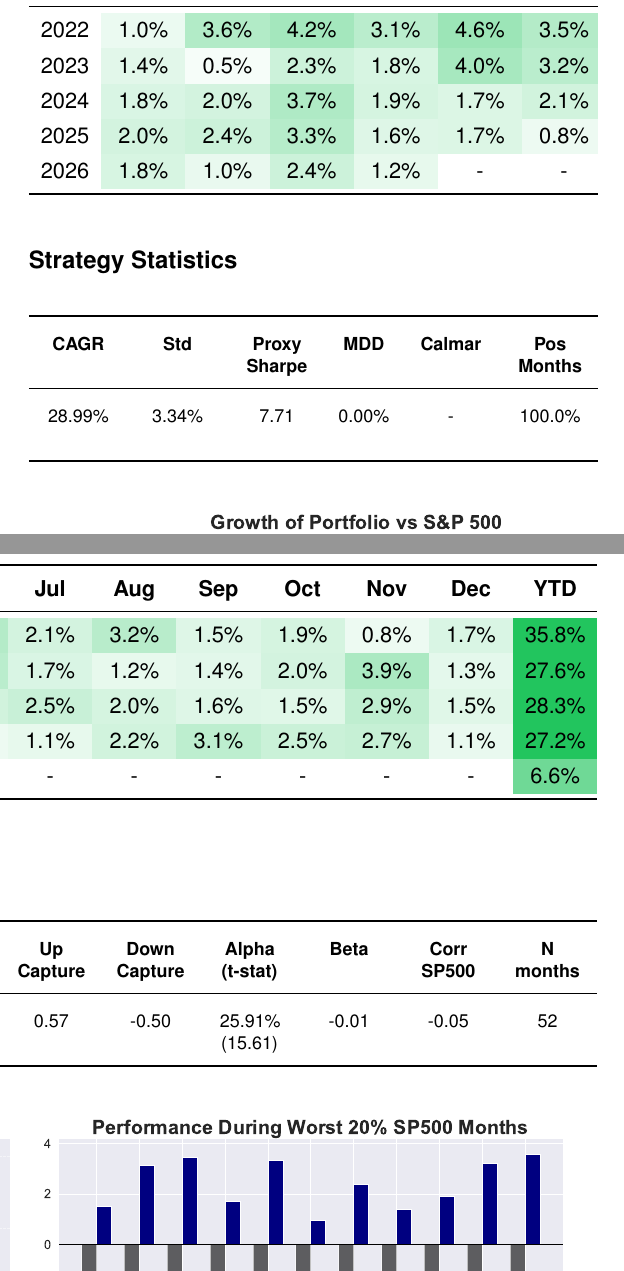
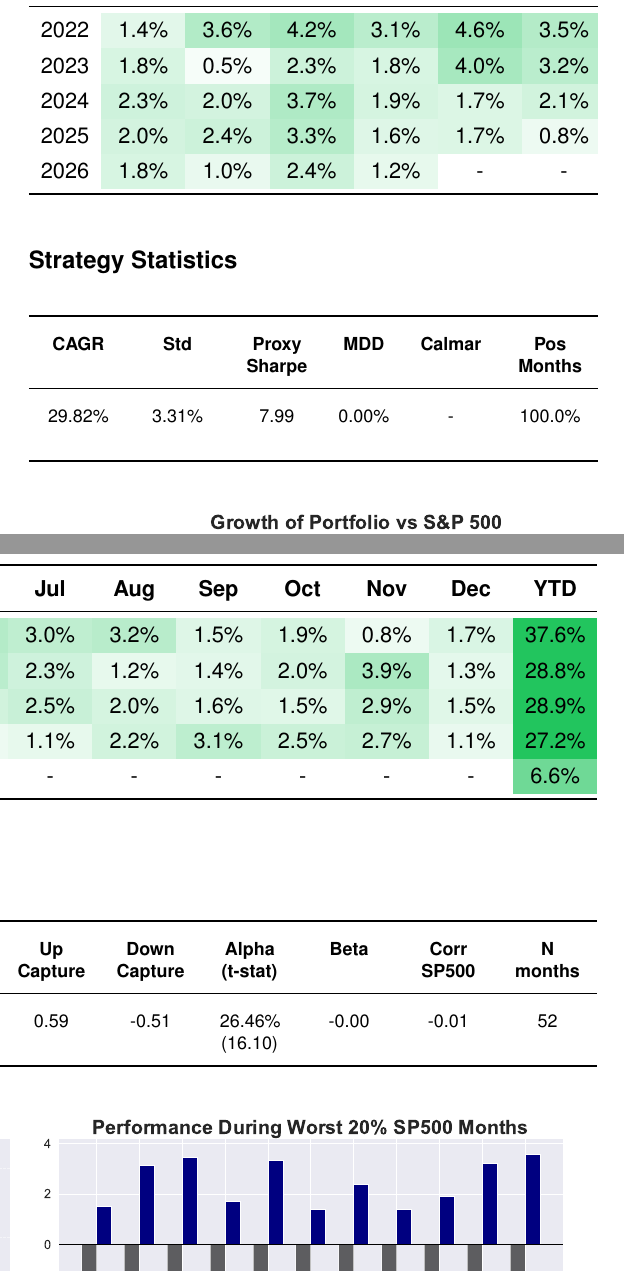
Before and after one commit to arthurdhonneur7/athenee_hf_portfolio, a LaTeX document (report/presentation.tex): two parts of the columns of page 1 of 5, joined at a grey line, cut so that both start at the same text. Compiled offline with pdfLaTeX.

Commit message:
changing the 4 methods to compute portfolios

```diff
--- a/report/presentation.tex
+++ b/report/presentation.tex
@@ -48,9 +48,9 @@ This product is a fund of hedge funds. The core idea is to pick strong performer
 \toprule
 \textbf{Year} & \textbf{Jan} & \textbf{Feb} & \textbf{Mar} & \textbf{Apr} & \textbf{May} & \textbf{Jun} & \textbf{Jul} & \textbf{Aug} & \textbf{Sep} & \textbf{Oct} & \textbf{Nov} & \textbf{Dec} & \textbf{YTD} \\
 \midrule
-2022 & \cellcolor{posgreen!9!white}1.0\% & \cellcolor{posgreen!35!white}3.6\% & \cellcolor{posgreen!41!white}4.2\% & \cellcolor{posgreen!31!white}3.1\% & \cellcolor{posgreen!45!white}4.6\% & \cellcolor{posgreen!34!white}3.5\% & \cellcolor{posgreen!20!white}2.1\% & \cellcolor{posgreen!32!white}3.2\% & \cellcolor{posgreen!15!white}1.5\% & \cellcolor{posgreen!19!white}1.9\% & \cellcolor{posgreen!8!white}0.8\% & \cellcolor{posgreen!17!white}1.7\% & \cellcolor{posgreen!100!white}35.8\% \\
-2023 & \cellcolor{posgreen!13!white}1.4\% & \cellcolor{posgreen!4!white}0.5\% & \cellcolor{posgreen!23!white}2.3\% & \cellcolor{posgreen!18!white}1.8\% & \cellcolor{posgreen!40!white}4.0\% & \cellcolor{posgreen!31!white}3.2\% & \cellcolor{posgreen!17!white}1.7\% & \cellcolor{posgreen!11!white}1.2\% & \cellcolor{posgreen!13!white}1.4\% & \cellcolor{posgreen!20!white}2.0\% & \cellcolor{posgreen!38!white}3.9\% & \cellcolor{posgreen!12!white}1.3\% & \cellcolor{posgreen!100!white}27.6\% \\
-2024 & \cellcolor{posgreen!17!white}1.8\% & \cellcolor{posgreen!20!white}2.0\% & \cellcolor{posgreen!36!white}3.7\% & \cellcolor{posgreen!19!white}1.9\% & \cellcolor{posgreen!16!white}1.7\% & \cellcolor{posgreen!21!white}2.1\% & \cellcolor{posgreen!25!white}2.5\% & \cellcolor{posgreen!19!white}2.0\% & \cellcolor{posgreen!15!white}1.6\% & \cellcolor{posgreen!14!white}1.5\% & \cellcolor{posgreen!29!white}2.9\% & \cellcolor{posgreen!14!white}1.5\% & \cellcolor{posgreen!100!white}28.3\% \\
+2022 & \cellcolor{posgreen!13!white}1.4\% & \cellcolor{posgreen!35!white}3.6\% & \cellcolor{posgreen!41!white}4.2\% & \cellcolor{posgreen!31!white}3.1\% & \cellcolor{posgreen!45!white}4.6\% & \cellcolor{posgreen!34!white}3.5\% & \cellcolor{posgreen!29!white}3.0\% & \cellcolor{posgreen!32!white}3.2\% & \cellcolor{posgreen!15!white}1.5\% & \cellcolor{posgreen!19!white}1.9\% & \cellcolor{posgreen!8!white}0.8\% & \cellcolor{posgreen!17!white}1.7\% & \cellcolor{posgreen!100!white}37.6\% \\
+2023 & \cellcolor{posgreen!18!white}1.8\% & \cellcolor{posgreen!4!white}0.5\% & \cellcolor{posgreen!23!white}2.3\% & \cellcolor{posgreen!18!white}1.8\% & \cellcolor{posgreen!40!white}4.0\% & \cellcolor{posgreen!31!white}3.2\% & \cellcolor{posgreen!22!white}2.3\% & \cellcolor{posgreen!11!white}1.2\% & \cellcolor{posgreen!13!white}1.4\% & \cellcolor{posgreen!20!white}2.0\% & \cellcolor{posgreen!38!white}3.9\% & \cellcolor{posgreen!12!white}1.3\% & \cellcolor{posgreen!100!white}28.8\% \\
+2024 & \cellcolor{posgreen!22!white}2.3\% & \cellcolor{posgreen!20!white}2.0\% & \cellcolor{posgreen!36!white}3.7\% & \cellcolor{posgreen!19!white}1.9\% & \cellcolor{posgreen!16!white}1.7\% & \cellcolor{posgreen!21!white}2.1\% & \cellcolor{posgreen!25!white}2.5\% & \cellcolor{posgreen!19!white}2.0\% & \cellcolor{posgreen!15!white}1.6\% & \cellcolor{posgreen!14!white}1.5\% & \cellcolor{posgreen!29!white}2.9\% & \cellcolor{posgreen!14!white}1.5\% & \cellcolor{posgreen!100!white}28.9\% \\
 2025 & \cellcolor{posgreen!20!white}2.0\% & \cellcolor{posgreen!23!white}2.4\% & \cellcolor{posgreen!33!white}3.3\% & \cellcolor{posgreen!15!white}1.6\% & \cellcolor{posgreen!16!white}1.7\% & \cellcolor{posgreen!8!white}0.8\% & \cellcolor{posgreen!11!white}1.1\% & \cellcolor{posgreen!21!white}2.2\% & \cellcolor{posgreen!30!white}3.1\% & \cellcolor{posgreen!24!white}2.5\% & \cellcolor{posgreen!26!white}2.7\% & \cellcolor{posgreen!10!white}1.1\% & \cellcolor{posgreen!100!white}27.2\% \\
 2026 & \cellcolor{posgreen!18!white}1.8\% & \cellcolor{posgreen!10!white}1.0\% & \cellcolor{posgreen!23!white}2.4\% & \cellcolor{posgreen!11!white}1.2\% & - & - & - & - & - & - & - & - & \cellcolor{posgreen!65!white}6.6\% \\
 \bottomrule
@@ -66,7 +66,7 @@ This product is a fund of hedge funds. The core idea is to pick strong performer
 \toprule
 \textbf{CAGR} & \textbf{Std} & \textbf{Proxy Sharpe} & \textbf{MDD} & \textbf{Calmar} & \textbf{Pos Months} & \textbf{Up Capture} & \textbf{Down Capture} & \textbf{Alpha (t-stat)} & \textbf{Beta} & \textbf{Corr SP500} & \textbf{N months}\\
 \midrule
-28.99\% & 3.34\% & 7.71 & 0.00\% & - & 100.0\% & 0.57 & -0.50 & 25.91\% (15.61) & -0.01 & -0.05 & 52 \\
+29.82\% & 3.31\% & 7.99 & 0.00\% & - & 100.0\% & 0.59 & -0.51 & 26.46\% (16.10) & -0.00 & -0.01 & 52 \\
 \bottomrule
 \end{tabularx}
 \end{table}
```
Also changed, not shown: report/6m_monthly_returns.csv (+3 -3 lines), report/6m_strategy_statistics.csv (+1 -1 lines), report/4_strategies_growth.pdf, report/combined_growth_worst20_sp500.pdf, report/correlation.pdf, report/fund_stats.pdf, report/growth_6_month_reb_initial_alloc_vs_sp500.pdf, report/presentation.pdf, report/scatter_6_month_reb_initial_alloc_vs_sp500.pdf, report/worst20_sp500_6m_reb.pdf, report/worst_sp500_months.pdf, 2 other files.
